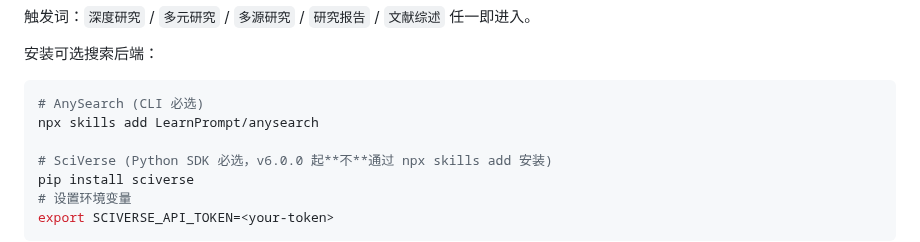
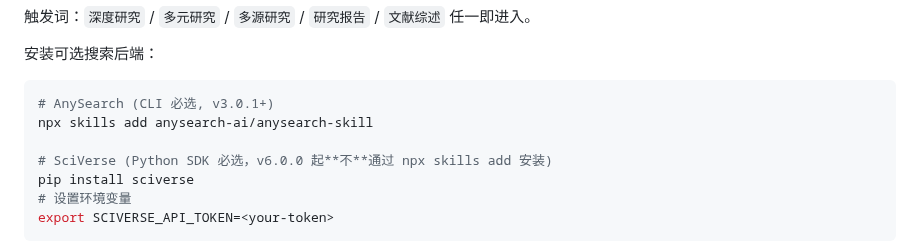
Before and after one commit to jefeerzhang/tri-research-skill, a Markdown page: README.md, the part around the change. Drawn GitHub-style.

````diff
--- a/README.md
+++ b/README.md
@@ -89,8 +89,8 @@ npx skills add https://github.com/jefeerzhang/tri-research-skill --skill tri-res
 安装可选搜索后端：
 
 ```bash
-# AnySearch (CLI 必选)
-npx skills add LearnPrompt/anysearch
+# AnySearch (CLI 必选, v3.0.1+)
+npx skills add anysearch-ai/anysearch-skill
 
 # SciVerse (Python SDK 必选，v6.0.0 起**不**通过 npx skills add 安装)
 pip install sciverse
````
Also changed, not shown: skills/research-subagent/SKILL.md (+2 -2 lines), skills/tri-research/SKILL.md (+3 -3 lines).
